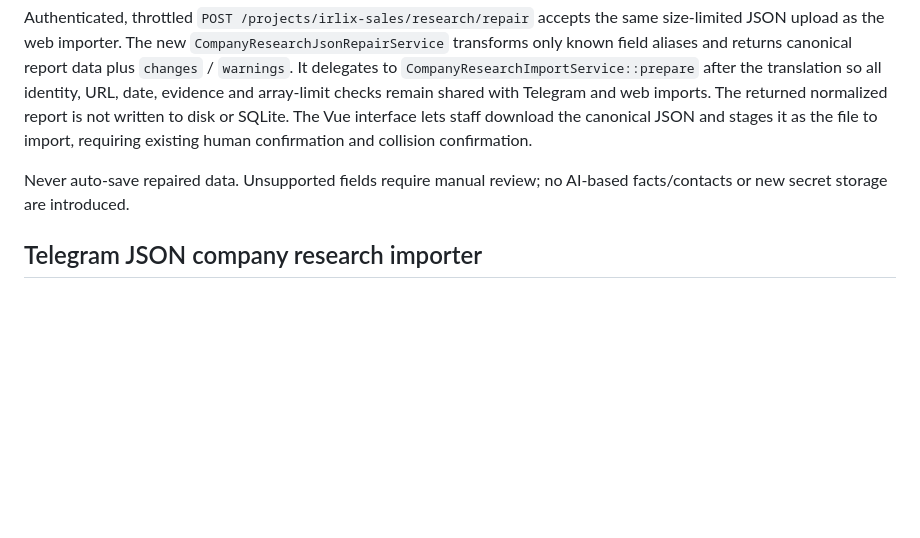
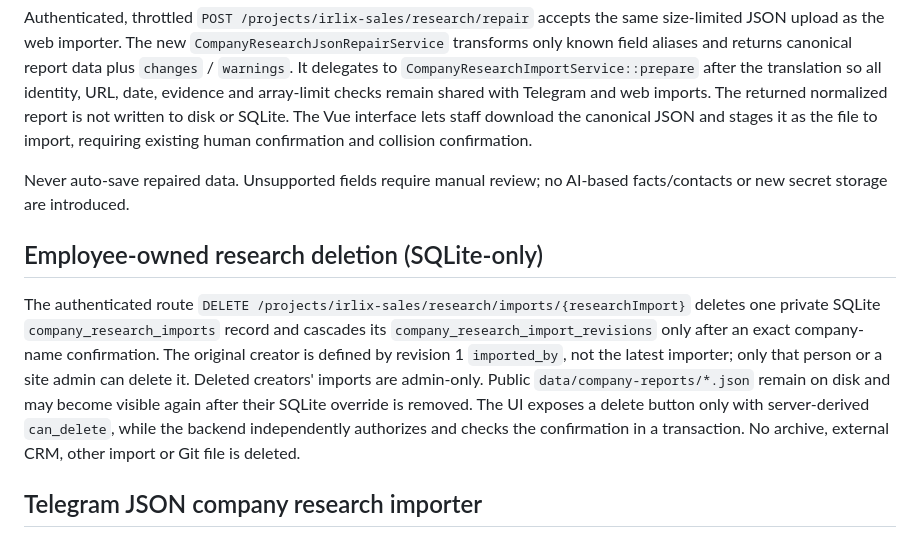
Before and after one commit to zampolit73/zampolit73project, a Markdown page: docs/ARCHITECTURE.md, the part around the change. Rendered like a GitHub page; blank space fills up the shorter version.

Commit message:
docs: detail deletion permissions and public overlay behavior

```diff
--- a/docs/ARCHITECTURE.md
+++ b/docs/ARCHITECTURE.md
@@ -452,6 +452,19 @@ file to import, requiring existing human confirmation and collision confirmation
 Never auto-save repaired data. Unsupported fields require manual review;
 no AI-based facts/contacts or new secret storage are introduced.
 
+## Employee-owned research deletion (SQLite-only)
+
+The authenticated route `DELETE /projects/irlix-sales/research/imports/{researchImport}`
+deletes one private SQLite `company_research_imports` record and cascades its
+`company_research_import_revisions` only after an exact company-name
+confirmation. The original creator is defined by revision 1 `imported_by`,
+not the latest importer; only that person or a site admin can delete it.
+Deleted creators' imports are admin-only. Public `data/company-reports/*.json`
+remain on disk and may become visible again after their SQLite override is
+removed. The UI exposes a delete button only with server-derived `can_delete`,
+while the backend independently authorizes and checks the confirmation in a
+transaction. No archive, external CRM, other import or Git file is deleted.
+
 ## Telegram JSON company research importer
 
 The existing TelegramUpdateHandler delegates incoming private-chat JSON
```
